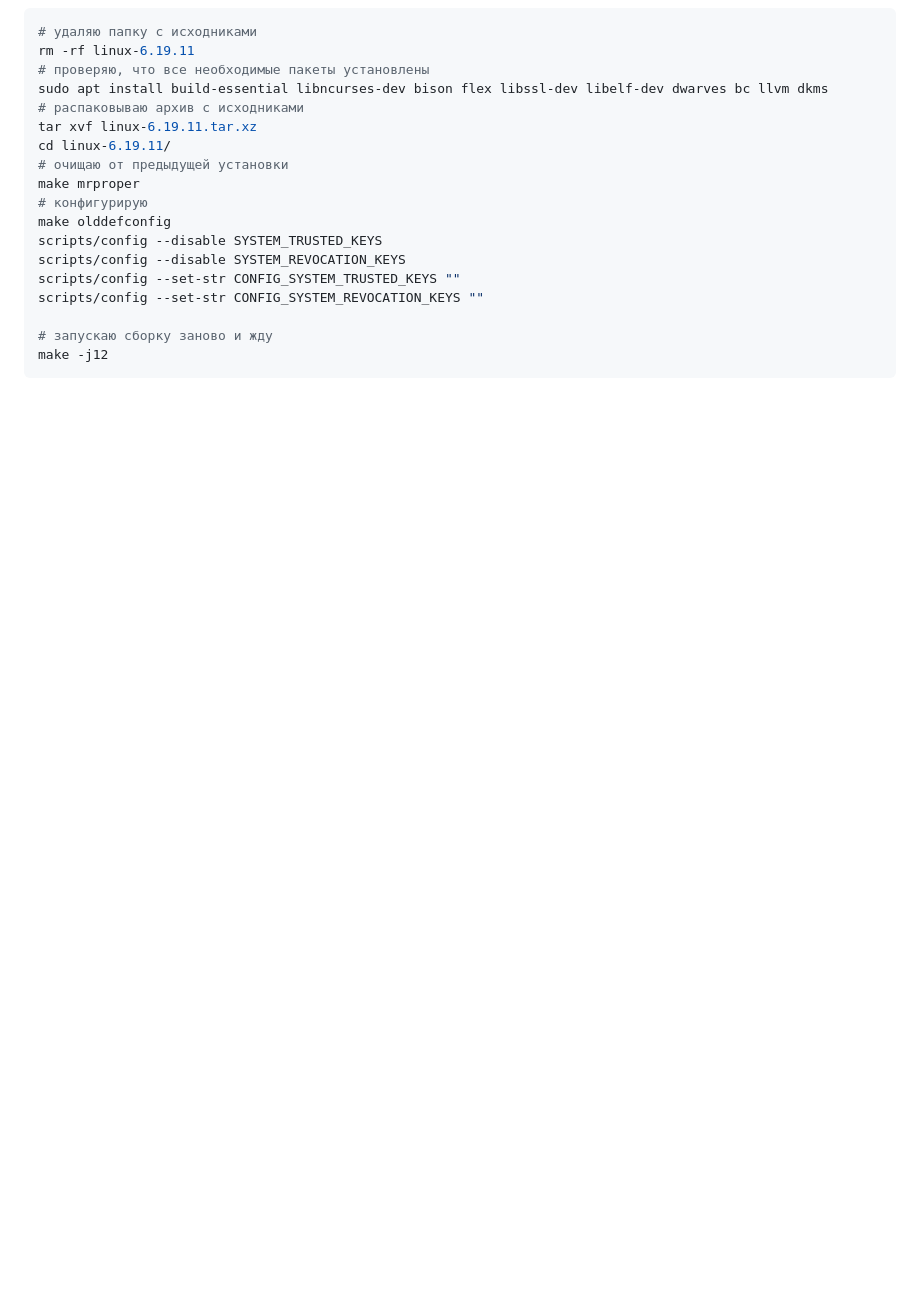
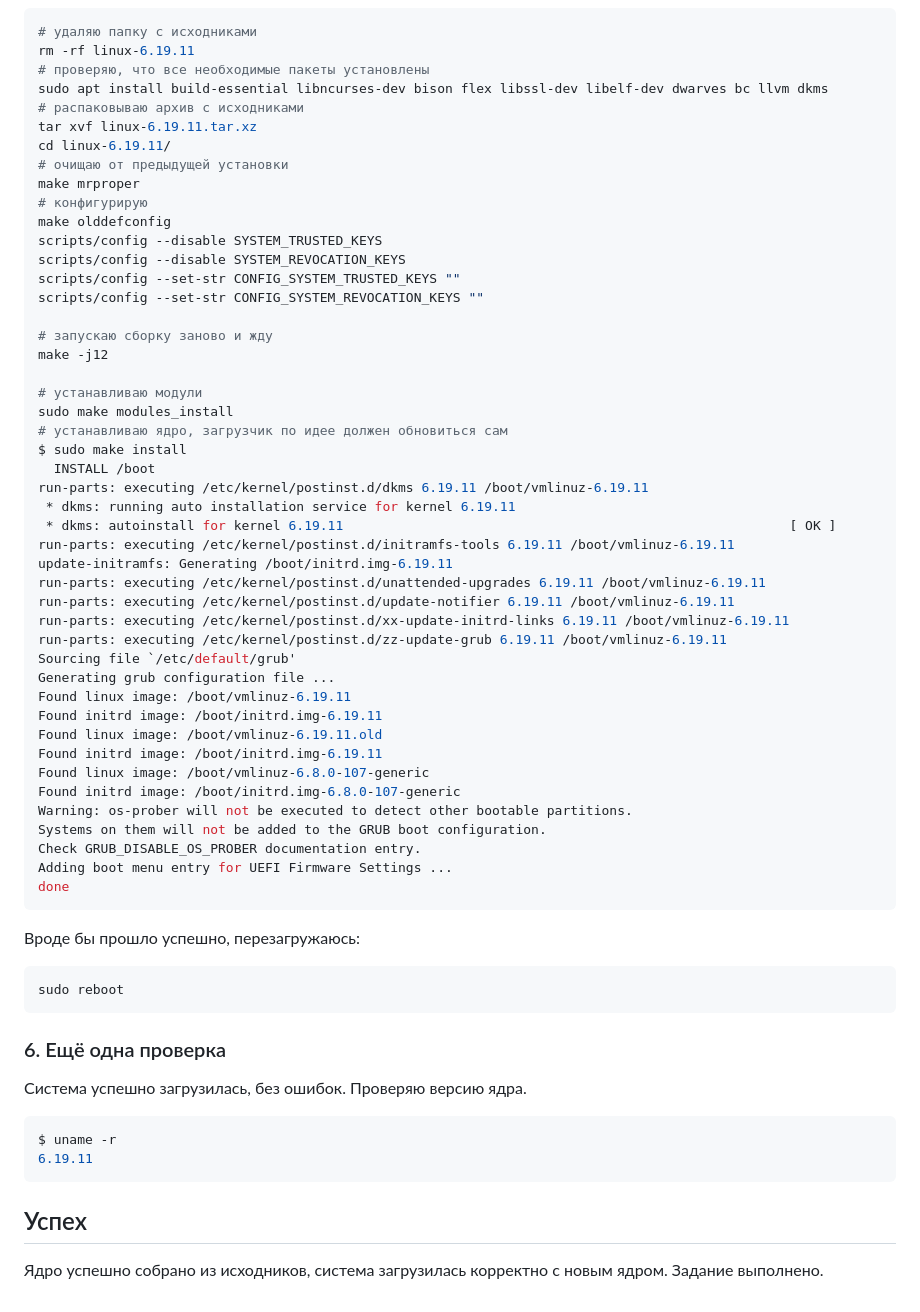
Before and after one commit to pervagabilis/otus, a Markdown page: 1. С чего начинается Linux/Сборка ядра/README.md, the part around one of its changes. Rendered like a GitHub page; blank space fills up the shorter version.

Commit message:
Завершение дополнительного задания. Финальный README

````diff
--- a/1. С чего начинается Linux/Сборка ядра/README.md
+++ b/1. С чего начинается Linux/Сборка ядра/README.md
@@ -207,4 +227,48 @@ scripts/config --set-str CONFIG_SYSTEM_REVOCATION_KEYS ""
 
 # запускаю сборку заново и жду
 make -j12
+
+# устанавливаю модули
+sudo make modules_install
+# устанавливаю ядро, загрузчик по идее должен обновиться сам
+$ sudo make install
+  INSTALL /boot
+run-parts: executing /etc/kernel/postinst.d/dkms 6.19.11 /boot/vmlinuz-6.19.11
+ * dkms: running auto installation service for kernel 6.19.11
+ * dkms: autoinstall for kernel 6.19.11                                                         [ OK ]
+run-parts: executing /etc/kernel/postinst.d/initramfs-tools 6.19.11 /boot/vmlinuz-6.19.11
+update-initramfs: Generating /boot/initrd.img-6.19.11
+run-parts: executing /etc/kernel/postinst.d/unattended-upgrades 6.19.11 /boot/vmlinuz-6.19.11
+run-parts: executing /etc/kernel/postinst.d/update-notifier 6.19.11 /boot/vmlinuz-6.19.11
+run-parts: executing /etc/kernel/postinst.d/xx-update-initrd-links 6.19.11 /boot/vmlinuz-6.19.11
+run-parts: executing /etc/kernel/postinst.d/zz-update-grub 6.19.11 /boot/vmlinuz-6.19.11
+Sourcing file `/etc/default/grub'
+Generating grub configuration file ...
+Found linux image: /boot/vmlinuz-6.19.11
+Found initrd image: /boot/initrd.img-6.19.11
+Found linux image: /boot/vmlinuz-6.19.11.old
+Found initrd image: /boot/initrd.img-6.19.11
+Found linux image: /boot/vmlinuz-6.8.0-107-generic
+Found initrd image: /boot/initrd.img-6.8.0-107-generic
+Warning: os-prober will not be executed to detect other bootable partitions.
+Systems on them will not be added to the GRUB boot configuration.
+Check GRUB_DISABLE_OS_PROBER documentation entry.
+Adding boot menu entry for UEFI Firmware Settings ...
+done
 ```
+
+Вроде бы прошло успешно, перезагружаюсь:
+```bash
+sudo reboot
+```
+
+### 6. Ещё одна проверка
+Система успешно загрузилась, без ошибок. Проверяю версию ядра.
+```bash
+$ uname -r
+6.19.11
+```
+
+## Успех
+Ядро успешно собрано из исходников, система загрузилась корректно с новым ядром.
+Задание выполнено.
````
Also changed, not shown: other parts of 1. С чего начинается Linux/Сборка ядра/README.md (+23 -3 lines).
